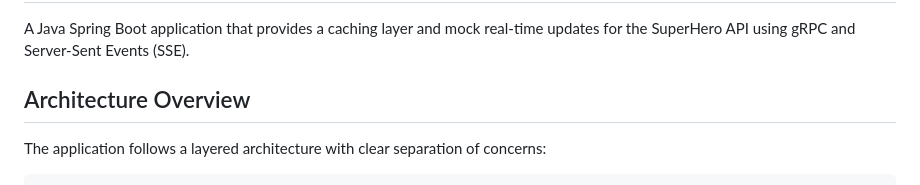
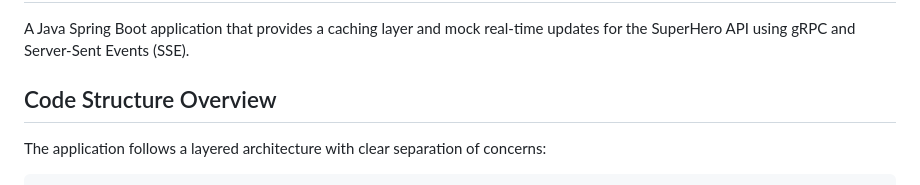
Before and after one commit to jackiedlh/SuperHeroV3, a Markdown page: README.md, the part around the change. GitHub-like rendering.

```diff
--- a/README.md
+++ b/README.md
@@ -2,7 +2,7 @@
 
 A Java Spring Boot application that provides a caching layer and mock real-time updates for the SuperHero API using gRPC and Server-Sent Events (SSE).
 
-## Architecture Overview
+## Code Structure Overview
 
 The application follows a layered architecture with clear separation of concerns:
 
```
